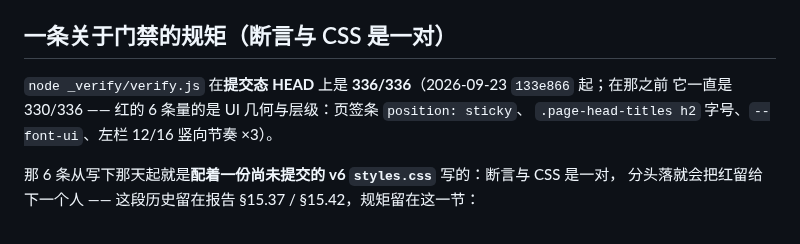
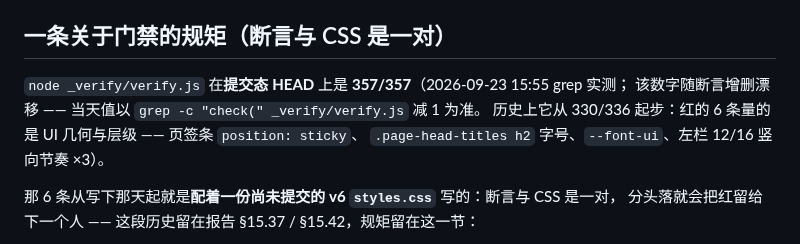
Before and after one commit to stevie-du/talk-script-agent, a Markdown page: README.md, the part around the change. GitHub-like rendering.

Commit message:
README 门禁数字刷新：verify.js 336 → 357（附漂移口径）
15:55 grep 实测（check( 358 - 定义行 1）。旧值 336 是 133e866 当时的
快照，其后 cdca3b9/8e23168/df1cc48 与本会话的 P3-42 断言又加了 21 条。
按报告 §7.2-3 立的规矩补上漂移口径：当天值以 grep 计数为准，不写死。

```diff
--- a/README.md
+++ b/README.md
@@ -134,8 +134,9 @@ node _verify/e2e-live.js              # 真实端到端（真引擎 + 真页面
 
 ## 一条关于门禁的规矩（断言与 CSS 是一对）
 
-`node _verify/verify.js` 在**提交态 HEAD** 上是 **336/336**（2026-09-23 `133e866` 起；在那之前
-它一直是 330/336 —— 红的 6 条量的是 UI 几何与层级：页签条 `position: sticky`、
+`node _verify/verify.js` 在**提交态 HEAD** 上是 **357/357**（2026-09-23 15:55 grep 实测；
+该数字随断言增删漂移 —— 当天值以 `grep -c "check(" _verify/verify.js` 减 1 为准。
+历史上它从 330/336 起步：红的 6 条量的是 UI 几何与层级 —— 页签条 `position: sticky`、
 `.page-head-titles h2` 字号、`--font-ui`、左栏 12/16 竖向节奏 ×3）。
 
 那 6 条从写下那天起就是**配着一份尚未提交的 v6 `styles.css`** 写的：断言与 CSS 是一对，
```
